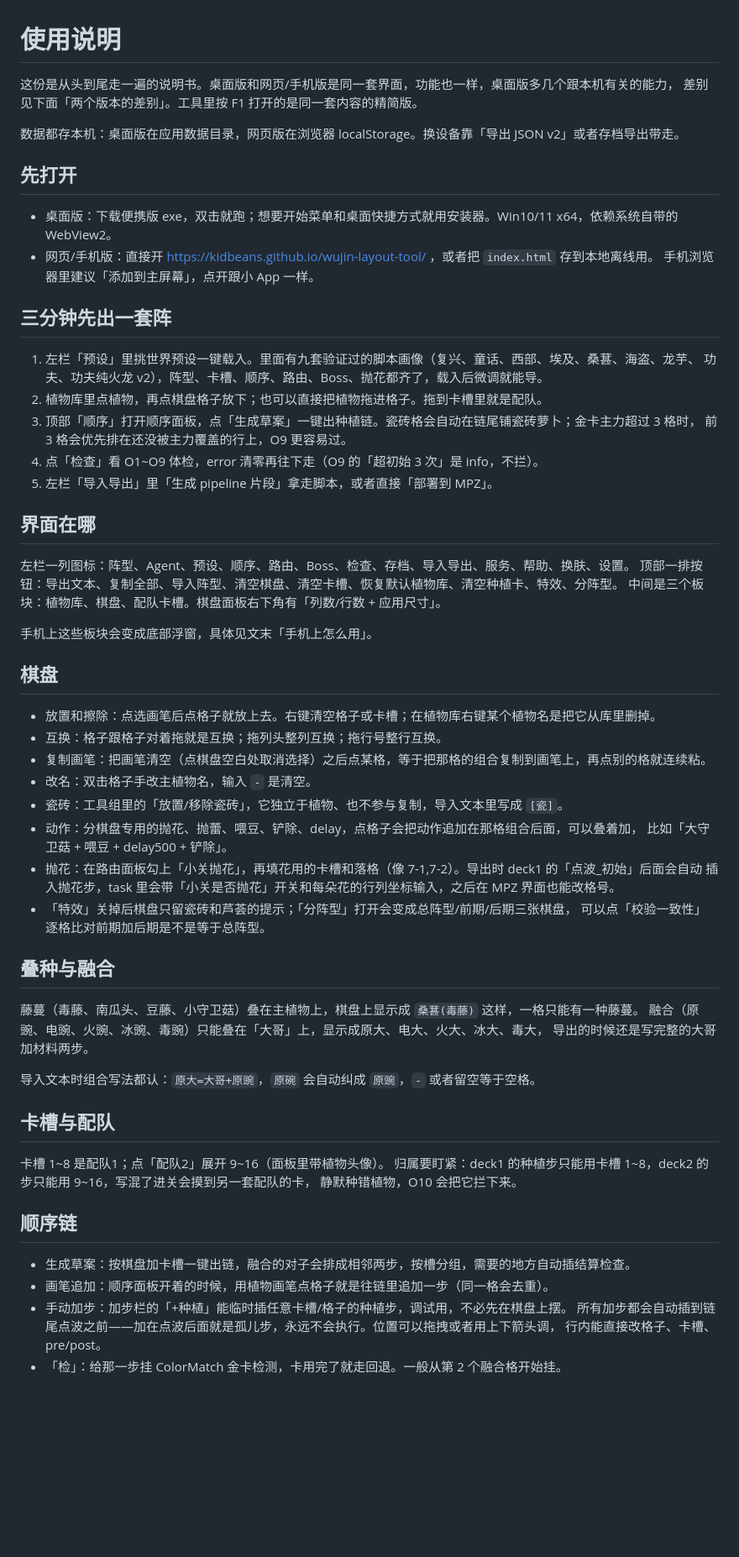
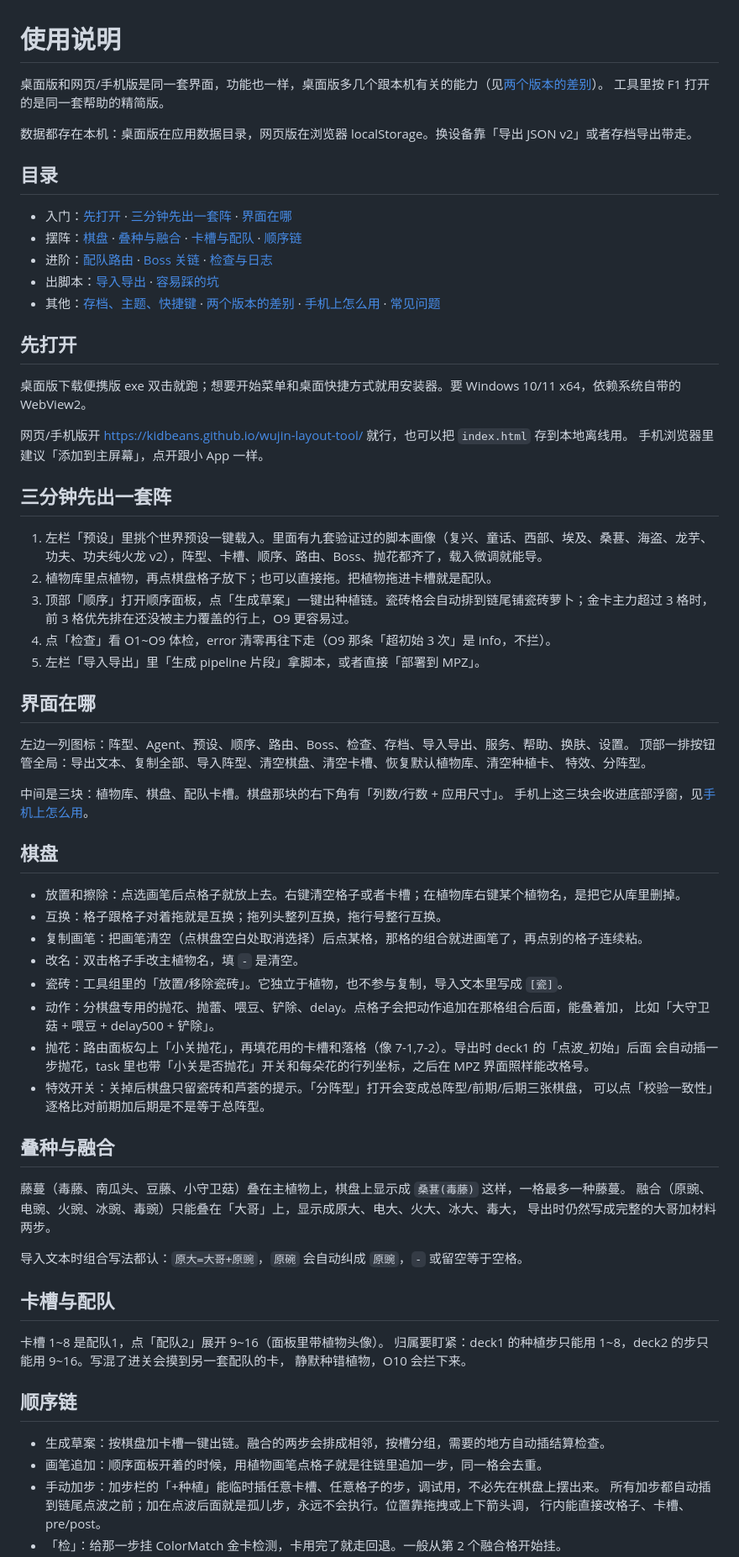
Before and after one commit to kidbeans/wujin-layout-tool, a Markdown page: docs/使用说明.md, the part around one of its changes. Shown at 84% size. Rendered like a GitHub page; blank space fills up the shorter version.

```diff
--- a/docs/使用说明.md
+++ b/docs/使用说明.md
@@ -1,68 +1,78 @@
 # 使用说明
 
-这份是从头到尾走一遍的说明书。桌面版和网页/手机版是同一套界面，功能也一样，桌面版多几个跟本机有关的能力，
-差别见下面「两个版本的差别」。工具里按 F1 打开的是同一套内容的精简版。
+桌面版和网页/手机版是同一套界面，功能也一样，桌面版多几个跟本机有关的能力（见[两个版本的差别](#两个版本的差别)）。
+工具里按 F1 打开的是同一套帮助的精简版。
 
-数据都存本机：桌面版在应用数据目录，网页版在浏览器 localStorage。换设备靠「导出 JSON v2」或者存档导出带走。
+数据都存在本机：桌面版在应用数据目录，网页版在浏览器 localStorage。换设备靠「导出 JSON v2」或者存档导出带走。
+
+## 目录
+
+- 入门：[先打开](#先打开) · [三分钟先出一套阵](#三分钟先出一套阵) · [界面在哪](#界面在哪)
+- 摆阵：[棋盘](#棋盘) · [叠种与融合](#叠种与融合) · [卡槽与配队](#卡槽与配队) · [顺序链](#顺序链)
+- 进阶：[配队路由](#配队路由) · [Boss 关链](#boss-关链) · [检查与日志](#检查与日志)
+- 出脚本：[导入导出](#导入导出) · [容易踩的坑](#容易踩的坑)
+- 其他：[存档、主题、快捷键](#存档主题快捷键) · [两个版本的差别](#两个版本的差别) · [手机上怎么用](#手机上怎么用) · [常见问题](#常见问题)
 
 ## 先打开
 
-- 桌面版：下载便携版 exe，双击就跑；想要开始菜单和桌面快捷方式就用安装器。Win10/11 x64，依赖系统自带的
-  WebView2。
-- 网页/手机版：直接开 https://kidbeans.github.io/wujin-layout-tool/ ，或者把 `index.html` 存到本地离线用。
-  手机浏览器里建议「添加到主屏幕」，点开跟小 App 一样。
+桌面版下载便携版 exe 双击就跑；想要开始菜单和桌面快捷方式就用安装器。要 Windows 10/11 x64，依赖系统自带的
+WebView2。
+
+网页/手机版开 <https://kidbeans.github.io/wujin-layout-tool/> 就行，也可以把 `index.html` 存到本地离线用。
+手机浏览器里建议「添加到主屏幕」，点开跟小 App 一样。
 
 ## 三分钟先出一套阵
 
-1. 左栏「预设」里挑世界预设一键载入。里面有九套验证过的脚本画像（复兴、童话、西部、埃及、桑葚、海盗、龙芋、
-   功夫、功夫纯火龙 v2），阵型、卡槽、顺序、路由、Boss、抛花都齐了，载入后微调就能导。
-2. 植物库里点植物，再点棋盘格子放下；也可以直接把植物拖进格子。拖到卡槽里就是配队。
-3. 顶部「顺序」打开顺序面板，点「生成草案」一键出种植链。瓷砖格会自动在链尾铺瓷砖萝卜；金卡主力超过 3 格时，
-   前 3 格会优先排在还没被主力覆盖的行上，O9 更容易过。
-4. 点「检查」看 O1~O9 体检，error 清零再往下走（O9 的「超初始 3 次」是 info，不拦）。
-5. 左栏「导入导出」里「生成 pipeline 片段」拿走脚本，或者直接「部署到 MPZ」。
+1. 左栏「预设」里挑个世界预设一键载入。里面有九套验证过的脚本画像（复兴、童话、西部、埃及、桑葚、海盗、龙芋、
+   功夫、功夫纯火龙 v2），阵型、卡槽、顺序、路由、Boss、抛花都齐了，载入微调就能导。
+2. 植物库里点植物，再点棋盘格子放下；也可以直接拖。把植物拖进卡槽就是配队。
+3. 顶部「顺序」打开顺序面板，点「生成草案」一键出种植链。瓷砖格会自动排到链尾铺瓷砖萝卜；金卡主力超过 3 格时，
+   前 3 格优先排在还没被主力覆盖的行上，O9 更容易过。
+4. 点「检查」看 O1~O9 体检，error 清零再往下走（O9 那条「超初始 3 次」是 info，不拦）。
+5. 左栏「导入导出」里「生成 pipeline 片段」拿脚本，或者直接「部署到 MPZ」。
 
 ## 界面在哪
 
-左栏一列图标：阵型、Agent、预设、顺序、路由、Boss、检查、存档、导入导出、服务、帮助、换肤、设置。
-顶部一排按钮：导出文本、复制全部、导入阵型、清空棋盘、清空卡槽、恢复默认植物库、清空种植卡、特效、分阵型。
-中间是三个板块：植物库、棋盘、配队卡槽。棋盘面板右下角有「列数/行数 + 应用尺寸」。
+左边一列图标：阵型、Agent、预设、顺序、路由、Boss、检查、存档、导入导出、服务、帮助、换肤、设置。
+顶部一排按钮管全局：导出文本、复制全部、导入阵型、清空棋盘、清空卡槽、恢复默认植物库、清空种植卡、
+特效、分阵型。
 
-手机上这些板块会变成底部浮窗，具体见文末「手机上怎么用」。
+中间是三块：植物库、棋盘、配队卡槽。棋盘那块的右下角有「列数/行数 + 应用尺寸」。
+手机上这三块会收进底部浮窗，见[手机上怎么用](#手机上怎么用)。
 
 ## 棋盘
 
-- 放置和擦除：点选画笔后点格子就放上去。右键清空格子或卡槽；在植物库右键某个植物名是把它从库里删掉。
-- 互换：格子跟格子对着拖就是互换；拖列头整列互换；拖行号整行互换。
-- 复制画笔：把画笔清空（点棋盘空白处取消选择）之后点某格，等于把那格的组合复制到画笔上，再点别的格就连续粘。
-- 改名：双击格子手改主植物名，输入 `-` 是清空。
-- 瓷砖：工具组里的「放置/移除瓷砖」，它独立于植物、也不参与复制，导入文本里写成 `[瓷]`。
-- 动作：分棋盘专用的抛花、抛蕾、喂豆、铲除、delay，点格子会把动作追加在那格组合后面，可以叠着加，
+- 放置和擦除：点选画笔后点格子就放上去。右键清空格子或者卡槽；在植物库右键某个植物名，是把它从库里删掉。
+- 互换：格子跟格子对着拖就是互换；拖列头整列互换，拖行号整行互换。
+- 复制画笔：把画笔清空（点棋盘空白处取消选择）后点某格，那格的组合就进画笔了，再点别的格子连续粘。
+- 改名：双击格子手改主植物名，填 `-` 是清空。
+- 瓷砖：工具组里的「放置/移除瓷砖」。它独立于植物，也不参与复制，导入文本里写成 `[瓷]`。
+- 动作：分棋盘专用的抛花、抛蕾、喂豆、铲除、delay。点格子会把动作追加在那格组合后面，能叠着加，
   比如「大守卫菇 + 喂豆 + delay500 + 铲除」。
-- 抛花：在路由面板勾上「小关抛花」，再填花用的卡槽和落格（像 7-1,7-2）。导出时 deck1 的「点波_初始」后面会自动
-  插入抛花步，task 里会带「小关是否抛花」开关和每朵花的行列坐标输入，之后在 MPZ 界面也能改格号。
-- 「特效」关掉后棋盘只留瓷砖和芦荟的提示；「分阵型」打开会变成总阵型/前期/后期三张棋盘，
+- 抛花：路由面板勾上「小关抛花」，再填花用的卡槽和落格（像 7-1,7-2）。导出时 deck1 的「点波_初始」后面
+  会自动插一步抛花，task 里也带「小关是否抛花」开关和每朵花的行列坐标，之后在 MPZ 界面照样能改格号。
+- 特效开关：关掉后棋盘只留瓷砖和芦荟的提示。「分阵型」打开会变成总阵型/前期/后期三张棋盘，
   可以点「校验一致性」逐格比对前期加后期是不是等于总阵型。
 
 ## 叠种与融合
 
-藤蔓（毒藤、南瓜头、豆藤、小守卫菇）叠在主植物上，棋盘上显示成 `桑葚(毒藤)` 这样，一格只能有一种藤蔓。
+藤蔓（毒藤、南瓜头、豆藤、小守卫菇）叠在主植物上，棋盘上显示成 `桑葚(毒藤)` 这样，一格最多一种藤蔓。
 融合（原豌、电豌、火豌、冰豌、毒豌）只能叠在「大哥」上，显示成原大、电大、火大、冰大、毒大，
-导出的时候还是写完整的大哥加材料两步。
+导出时仍然写成完整的大哥加材料两步。
 
-导入文本时组合写法都认：`原大=大哥+原豌`，`原碗` 会自动纠成 `原豌`，`-` 或者留空等于空格。
+导入文本时组合写法都认：`原大=大哥+原豌`，`原碗` 会自动纠成 `原豌`，`-` 或留空等于空格。
 
 ## 卡槽与配队
 
-卡槽 1~8 是配队1；点「配队2」展开 9~16（面板里带植物头像）。
-归属要盯紧：deck1 的种植步只能用卡槽 1~8，deck2 的步只能用 9~16，写混了进关会摸到另一套配队的卡，
-静默种错植物，O10 会把它拦下来。
+卡槽 1~8 是配队1，点「配队2」展开 9~16（面板里带植物头像）。
+归属要盯紧：deck1 的种植步只能用 1~8，deck2 的步只能用 9~16。写混了进关会摸到另一套配队的卡，
+静默种错植物，O10 会拦下来。
 
 ## 顺序链
 
-- 生成草案：按棋盘加卡槽一键出链，融合的对子会排成相邻两步，按槽分组，需要的地方自动插结算检查。
-- 画笔追加：顺序面板开着的时候，用植物画笔点格子就是往链里追加一步（同一格会去重）。
-- 手动加步：加步栏的「+种植」能临时插任意卡槽/格子的种植步，调试用，不必先在棋盘上摆。
-  所有加步都会自动插到链尾点波之前——加在点波后面就是孤儿步，永远不会执行。位置可以拖拽或者用上下箭头调，
+- 生成草案：按棋盘加卡槽一键出链。融合的两步会排成相邻，按槽分组，需要的地方自动插结算检查。
+- 画笔追加：顺序面板开着的时候，用植物画笔点格子就是往链里追加一步，同一格会去重。
+- 手动加步：加步栏的「+种植」能临时插任意卡槽、任意格子的步，调试用，不必先在棋盘上摆出来。
+  所有加步都自动插到链尾点波之前；加在点波后面就是孤儿步，永远不会执行。位置靠拖拽或上下箭头调，
   行内能直接改格子、卡槽、pre/post。
 - 「检」：给那一步挂 ColorMatch 金卡检测，卡用完了就走回退。一般从第 2 个融合格开始挂。
```
Also changed, not shown: other parts of docs/使用说明.md (+92 -93 lines), README.md (+33 -20 lines), docs/手机版说明.md (+88 -77 lines).
